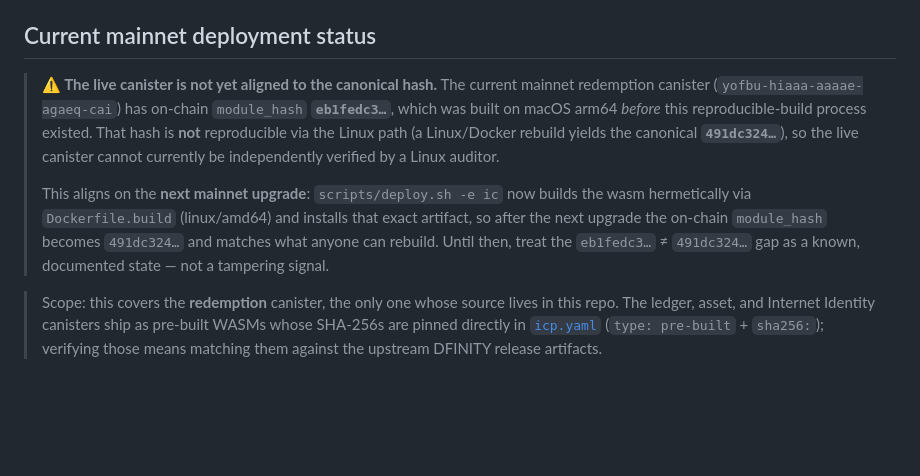
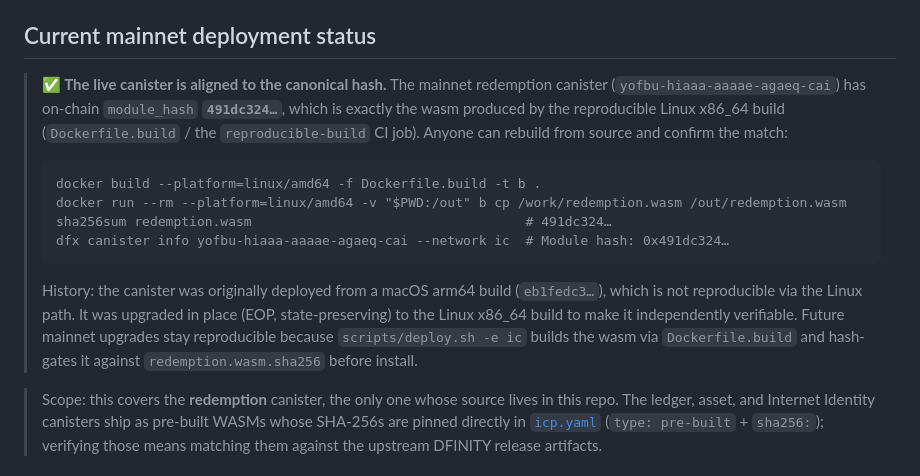
Before and after one commit to dfinity/icvc-redemption, a Markdown page: REPRODUCIBLE_BUILD.md, the part around the change. GitHub-like rendering; blank space fills up the shorter version.

Commit message:
docs: redemption canister now aligned to canonical hash on mainnet
Upgraded the mainnet redemption canister (yofbu-…) in place (EOP,
state-preserving) from the original macOS-arm64 build (eb1fedc3…) to the
reproducible Linux x86_64 build (491dc324…). On-chain module_hash now
matches what Dockerfile.build / the reproducible-build CI job produce, so
the canister is independently verifiable. State preserved (3 redemptions,
burn totals, fair-value rate recomputed in postupgrade).

````diff
--- a/REPRODUCIBLE_BUILD.md
+++ b/REPRODUCIBLE_BUILD.md
@@ -19,20 +19,25 @@ If the rebuilt hash equals the committed hash **and** the on-chain
 
 ## Current mainnet deployment status
 
-> **⚠️ The live canister is not yet aligned to the canonical hash.** The
-> current mainnet redemption canister (`yofbu-hiaaa-aaaae-agaeq-cai`) has
-> on-chain `module_hash` **`eb1fedc3…`**, which was built on macOS arm64
-> *before* this reproducible-build process existed. That hash is **not**
-> reproducible via the Linux path (a Linux/Docker rebuild yields the canonical
-> **`491dc324…`**), so the live canister cannot currently be independently
-> verified by a Linux auditor.
+> **✅ The live canister is aligned to the canonical hash.** The mainnet
+> redemption canister (`yofbu-hiaaa-aaaae-agaeq-cai`) has on-chain
+> `module_hash` **`491dc324…`**, which is exactly the wasm produced by the
+> reproducible Linux x86_64 build (`Dockerfile.build` / the `reproducible-build`
+> CI job). Anyone can rebuild from source and confirm the match:
 >
-> This aligns on the **next mainnet upgrade**: `scripts/deploy.sh -e ic` now
-> builds the wasm hermetically via `Dockerfile.build` (linux/amd64) and
-> installs that exact artifact, so after the next upgrade the on-chain
-> `module_hash` becomes `491dc324…` and matches what anyone can rebuild.
-> Until then, treat the `eb1fedc3…` ≠ `491dc324…` gap as a known,
-> documented state — not a tampering signal.
+> ```
+> docker build --platform=linux/amd64 -f Dockerfile.build -t b .
+> docker run --rm --platform=linux/amd64 -v "$PWD:/out" b cp /work/redemption.wasm /out/redemption.wasm
+> sha256sum redemption.wasm                                   # 491dc324…
+> dfx canister info yofbu-hiaaa-aaaae-agaeq-cai --network ic  # Module hash: 0x491dc324…
+> ```
+>
+> History: the canister was originally deployed from a macOS arm64 build
+> (`eb1fedc3…`), which is not reproducible via the Linux path. It was upgraded
+> in place (EOP, state-preserving) to the Linux x86_64 build to make it
+> independently verifiable. Future mainnet upgrades stay reproducible because
+> `scripts/deploy.sh -e ic` builds the wasm via `Dockerfile.build` and
+> hash-gates it against `redemption.wasm.sha256` before install.
 
 > Scope: this covers the **redemption** canister, the only one whose source
 > lives in this repo. The ledger, asset, and Internet Identity canisters ship
````
